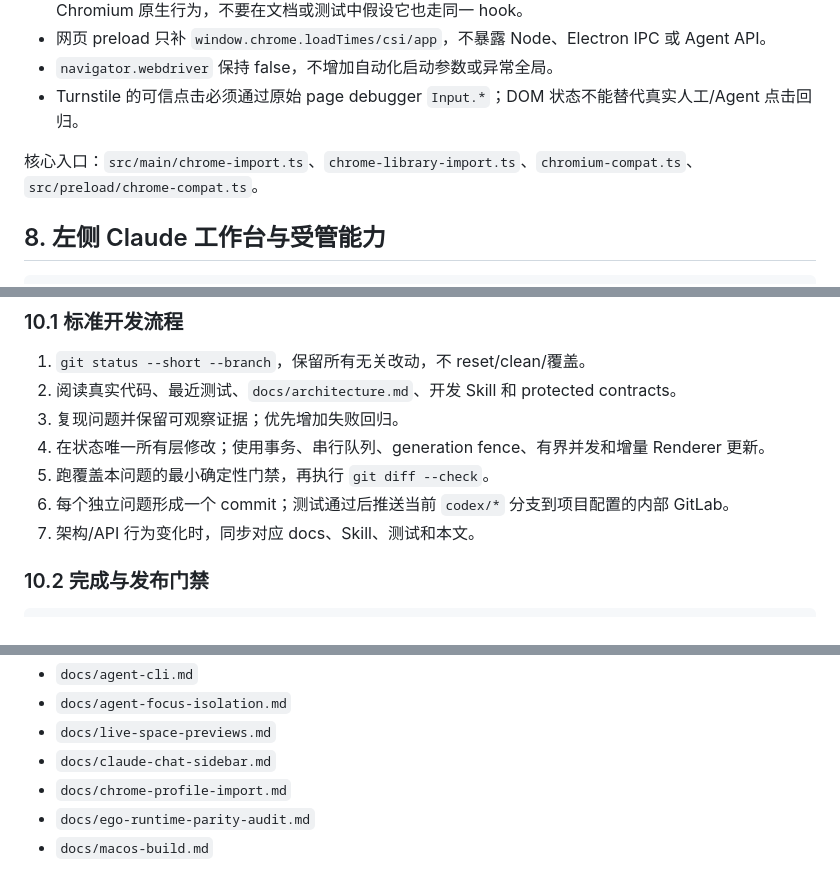
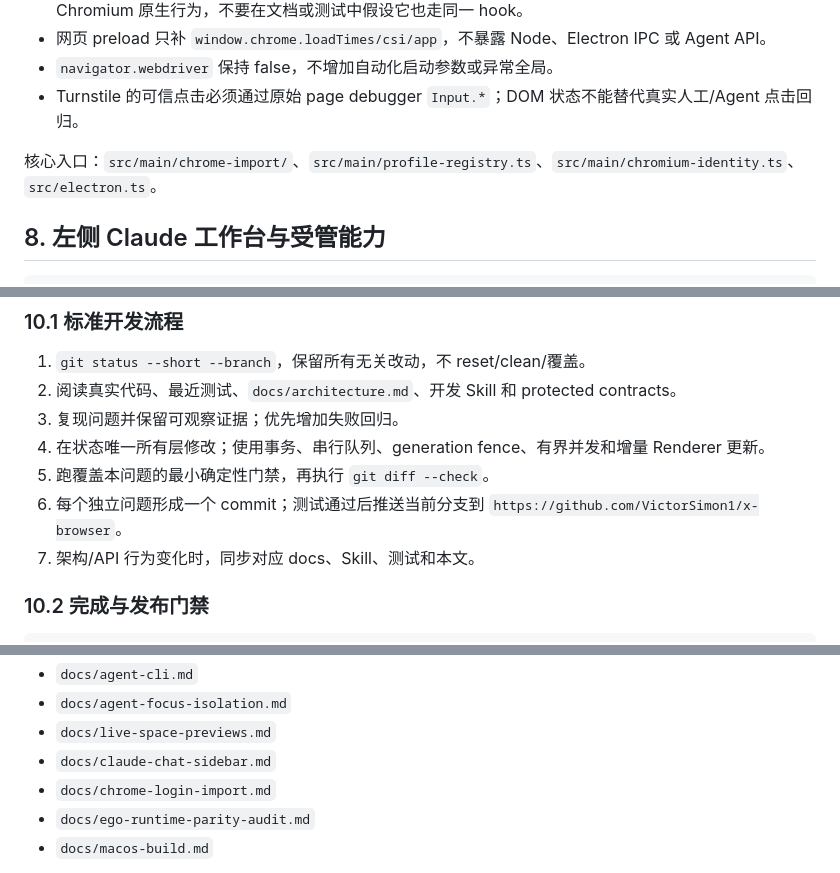
Before and after one commit to VictorSimon1/ufo-browser, a Markdown page: goal.md, 3 parts joined by grey strips. Drawn GitHub-style.

```diff
--- a/goal.md
+++ b/goal.md
@@ -313,7 +313,7 @@ Tab、Space、lease、连接或执行上下文失效时必须清理映射。`Tar
 - `navigator.webdriver` 保持 false，不增加自动化启动参数或异常全局。
 - Turnstile 的可信点击必须通过原始 page debugger `Input.*`；DOM 状态不能替代真实人工/Agent 点击回归。
 
-核心入口：`src/main/chrome-import.ts`、`chrome-library-import.ts`、`chromium-compat.ts`、`src/preload/chrome-compat.ts`。
+核心入口：`src/main/chrome-import/`、`src/main/profile-registry.ts`、`src/main/chromium-identity.ts`、`src/electron.ts`。
 
 ## 8. 左侧 Claude 工作台与受管能力
 
@@ -378,7 +378,7 @@ Renderer 只能通过 `src/preload/contracts.ts` 和 `src/preload/bridge.ts` 的
 3. 复现问题并保留可观察证据；优先增加失败回归。
 4. 在状态唯一所有层修改；使用事务、串行队列、generation fence、有界并发和增量 Renderer 更新。
 5. 跑覆盖本问题的最小确定性门禁，再执行 `git diff --check`。
-6. 每个独立问题形成一个 commit；测试通过后推送当前 `codex/*` 分支到项目配置的内部 GitLab。
+6. 每个独立问题形成一个 commit；测试通过后推送当前分支到 `https://github.com/VictorSimon1/x-browser`。
 7. 架构/API 行为变化时，同步对应 docs、Skill、测试和本文。
 
 ### 10.2 完成与发布门禁
@@ -427,7 +427,7 @@ X_BROWSER_REAL_E2E_CLI="$PWD/release/mac-arm64/UFO-Browser.app/Contents/Resource
 - `docs/agent-focus-isolation.md`
 - `docs/live-space-previews.md`
 - `docs/claude-chat-sidebar.md`
-- `docs/chrome-profile-import.md`
+- `docs/chrome-login-import.md`
 - `docs/ego-runtime-parity-audit.md`
 - `docs/macos-build.md`
 
```
Also changed, not shown: other parts of goal.md (+22 -22 lines), README.md (+14 -2 lines), docs/chrome-login-import.md (added, +112 -0 lines).
